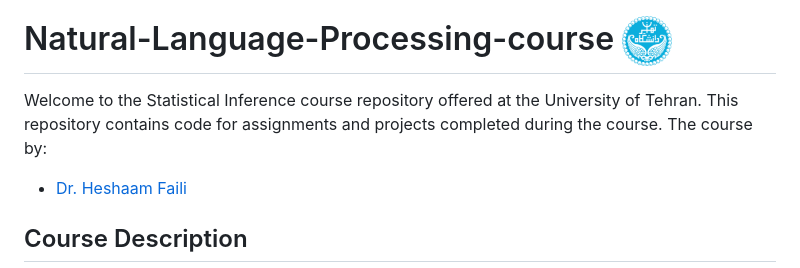
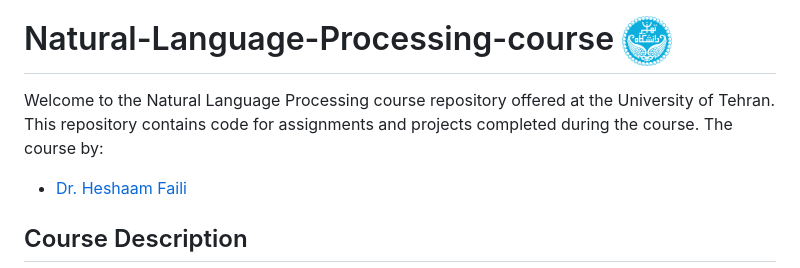
Before and after one commit to MohammadJRanjbar/Natural-Language-Processing-course, a Markdown page: README.md, the part around the change. GitHub-like rendering.

```diff
--- a/README.md
+++ b/README.md
@@ -1,6 +1,6 @@
 # Natural-Language-Processing-course <img src="University_of_Tehran_logo.svg.png" alt="Machine Learning" width="50">
 
-Welcome to the Statistical Inference course repository offered at the University of Tehran. This repository contains code for assignments and projects completed during the course. The course by:
+Welcome to the Natural Language Processing course repository offered at the University of Tehran. This repository contains code for assignments and projects completed during the course. The course by:
 
 - [Dr. Heshaam Faili](https://scholar.google.se/citations?user=m5tCFEoAAAAJ&hl=en)
 
```
